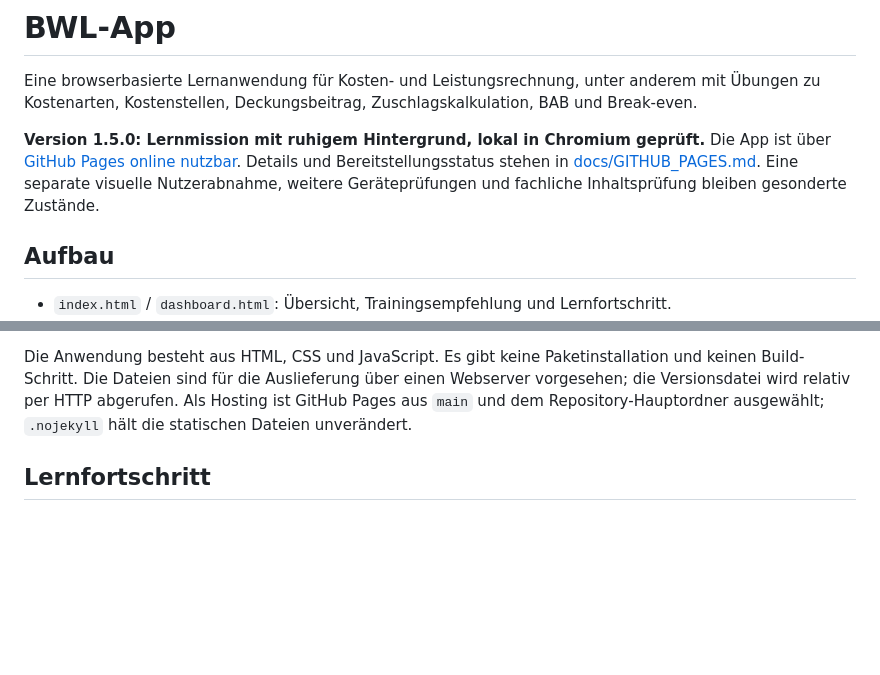
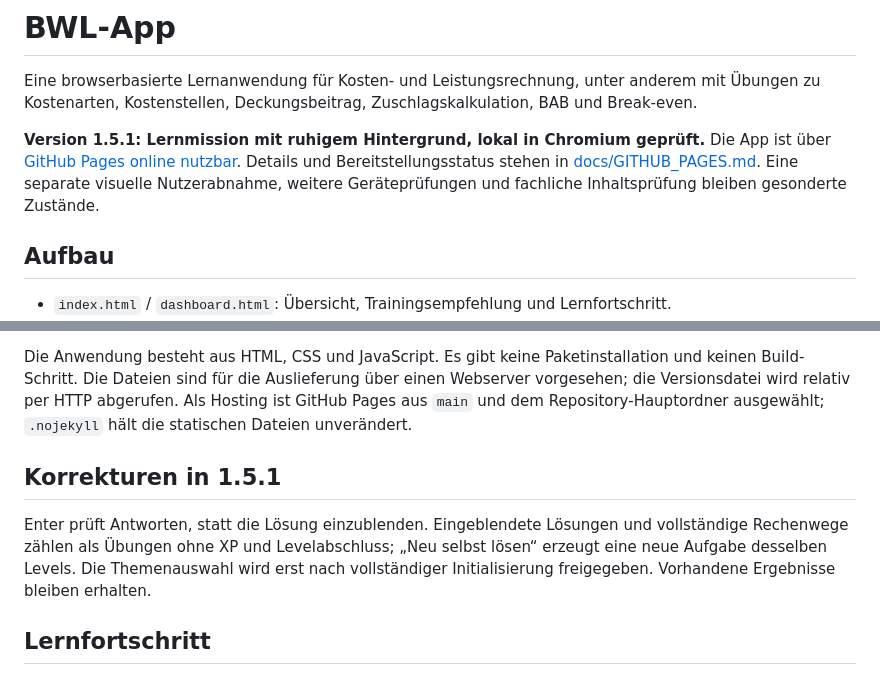
Before and after one commit to Hhhhhhhhhhhh12/bwl-app, a Markdown page: README.md, 2 parts joined by grey strips. GitHub-like rendering; blank space fills up the shorter version.

```diff
--- a/README.md
+++ b/README.md
@@ -2,7 +2,7 @@
 
 Eine browserbasierte Lernanwendung für Kosten- und Leistungsrechnung, unter anderem mit Übungen zu Kostenarten, Kostenstellen, Deckungsbeitrag, Zuschlagskalkulation, BAB und Break-even.
 
-**Version 1.5.0: Lernmission mit ruhigem Hintergrund, lokal in Chromium geprüft.** Die App ist über [GitHub Pages online nutzbar](https://hhhhhhhhhhhh12.github.io/bwl-app/). Details und Bereitstellungsstatus stehen in [docs/GITHUB_PAGES.md](docs/GITHUB_PAGES.md). Eine separate visuelle Nutzerabnahme, weitere Geräteprüfungen und fachliche Inhaltsprüfung bleiben gesonderte Zustände.
+**Version 1.5.1: Lernmission mit ruhigem Hintergrund, lokal in Chromium geprüft.** Die App ist über [GitHub Pages online nutzbar](https://hhhhhhhhhhhh12.github.io/bwl-app/). Details und Bereitstellungsstatus stehen in [docs/GITHUB_PAGES.md](docs/GITHUB_PAGES.md). Eine separate visuelle Nutzerabnahme, weitere Geräteprüfungen und fachliche Inhaltsprüfung bleiben gesonderte Zustände.
 
 ## Aufbau
 
@@ -17,6 +17,10 @@ Eine browserbasierte Lernanwendung für Kosten- und Leistungsrechnung, unter and
 - `css/`, `assets/`: Styles, Symbole und lokale Schriftdatei.
 
 Die Anwendung besteht aus HTML, CSS und JavaScript. Es gibt keine Paketinstallation und keinen Build-Schritt. Die Dateien sind für die Auslieferung über einen Webserver vorgesehen; die Versionsdatei wird relativ per HTTP abgerufen. Als Hosting ist GitHub Pages aus `main` und dem Repository-Hauptordner ausgewählt; `.nojekyll` hält die statischen Dateien unverändert.
+
+## Korrekturen in 1.5.1
+
+Enter prüft Antworten, statt die Lösung einzublenden. Eingeblendete Lösungen und vollständige Rechenwege zählen als Übungen ohne XP und Levelabschluss; „Neu selbst lösen“ erzeugt eine neue Aufgabe desselben Levels. Die Themenauswahl wird erst nach vollständiger Initialisierung freigegeben. Vorhandene Ergebnisse bleiben erhalten.
 
 ## Lernfortschritt
 
```
Also changed, not shown: docs/GITHUB_PAGES.md (+5 -1 lines), docs/KORREKTUREN_2026_10_28.md (+3 -3 lines).
